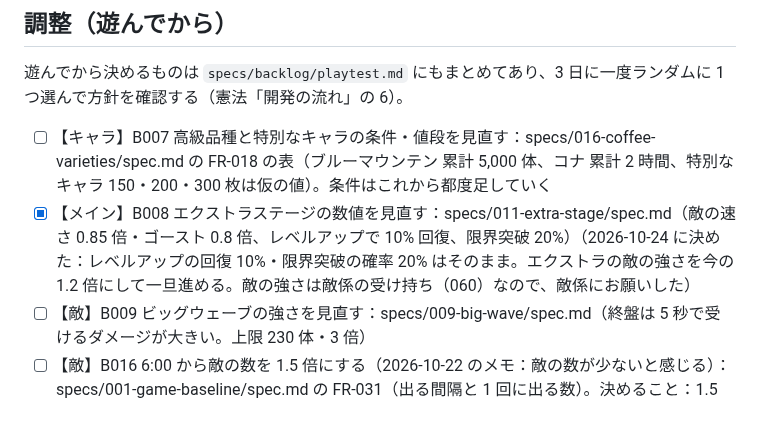
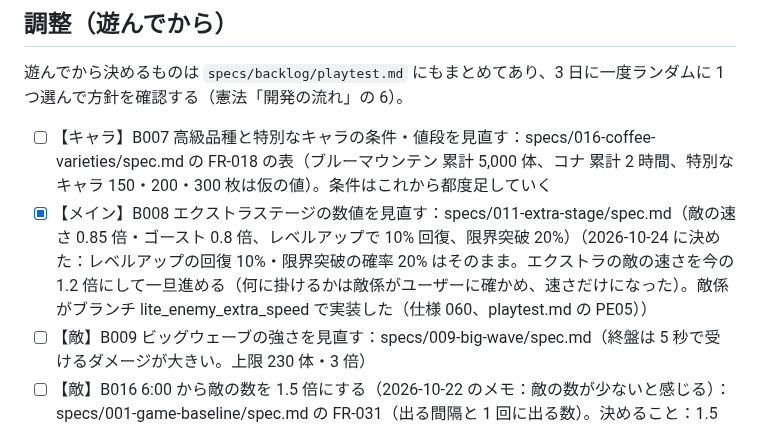
Before and after one commit to ItoJun0006/coffee-survival, a Markdown page: specs/backlog/tasks.md, the part around the change. GitHub-like rendering.

Commit message:
B008 の記録を直す：1.2 倍にするのは敵の速さだけ（敵係が lite_enemy_extra_speed で実装）
Co-Authored-By: Claude Opus 5.5 <noreply@anthropic.com>
Claude-Session: https://claude.ai/code/session_016V7qc48hWmKiNh6fNgfoV6

```diff
--- a/specs/backlog/tasks.md
+++ b/specs/backlog/tasks.md
@@ -55,7 +55,7 @@
 遊んでから決めるものは `specs/backlog/playtest.md` にもまとめてあり、3 日に一度ランダムに 1 つ選んで方針を確認する（憲法「開発の流れ」の 6）。
 
 - [ ] 【キャラ】B007 高級品種と特別なキャラの条件・値段を見直す：specs/016-coffee-varieties/spec.md の FR-018 の表（ブルーマウンテン 累計 5,000 体、コナ 累計 2 時間、特別なキャラ 150・200・300 枚は仮の値）。条件はこれから都度足していく
-- [x] 【メイン】B008 エクストラステージの数値を見直す：specs/011-extra-stage/spec.md（敵の速さ 0.85 倍・ゴースト 0.8 倍、レベルアップで 10% 回復、限界突破 20%）（2026-10-24 に決めた：レベルアップの回復 10%・限界突破の確率 20% はそのまま。エクストラの敵の強さを今の 1.2 倍にして一旦進める。敵の強さは敵係の受け持ち（060）なので、敵係にお願いした）
+- [x] 【メイン】B008 エクストラステージの数値を見直す：specs/011-extra-stage/spec.md（敵の速さ 0.85 倍・ゴースト 0.8 倍、レベルアップで 10% 回復、限界突破 20%）（2026-10-24 に決めた：レベルアップの回復 10%・限界突破の確率 20% はそのまま。エクストラの敵の速さを今の 1.2 倍にして一旦進める（何に掛けるかは敵係がユーザーに確かめ、速さだけになった）。敵係がブランチ lite_enemy_extra_speed で実装した（仕様 060、playtest.md の PE05））
 - [ ] 【敵】B009 ビッグウェーブの強さを見直す：specs/009-big-wave/spec.md（終盤は 5 秒で受けるダメージが大きい。上限 230 体・3 倍）
 - [ ] 【敵】B016 6:00 から敵の数を 1.5 倍にする（2026-10-22 のメモ：敵の数が少ないと感じる）：specs/001-game-baseline/spec.md の FR-031（出る間隔と 1 回に出る数）。決めること：1.5 倍にするのは出る量だけか、同時に出ている敵の上限（150 体）も上げるか、急に増やすか 6:00 から少しずつ増やすか。ビッグウェーブ（009、上限 230 体）・重さ（敵 150 体で 16.7ms 以内）と合わせて確かめる
 - [ ] 【敵】BE01 エクストラステージの敵を 1 面の続きの強さにする：specs/060-extra-stage-difficulty/spec.md（2026-10-23 に実装。8:00 相当から始まる・上限 1 面 200 体／エクストラ 250 体・速さの倍率をやめる・ビッグウェーブ 60〜90 秒ごと）。残り：遊んで確かめる（PE01）
```
